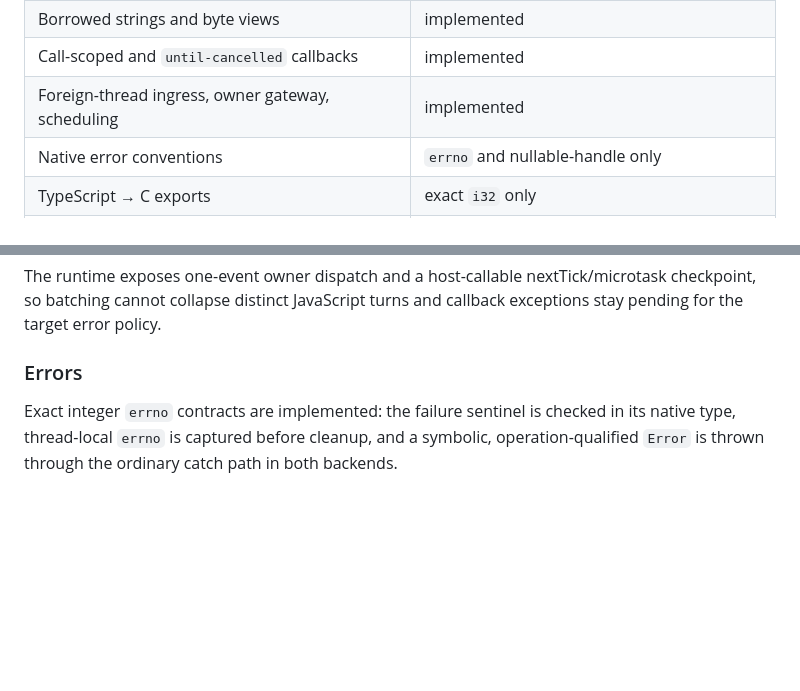
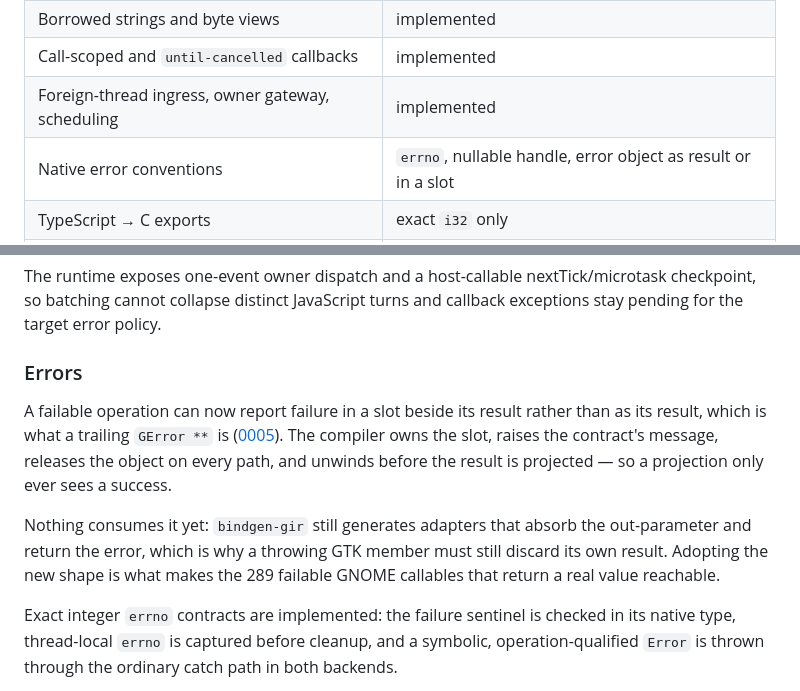
Before and after one commit to AkisArou/native-typescript, a Markdown page: docs/status.md, 2 parts joined by grey strips. Rendered like a GitHub page; blank space fills up the shorter version.

```diff
--- a/docs/status.md
+++ b/docs/status.md
@@ -23,7 +23,7 @@ The repository is not yet an application framework or a production compiler.
 | Borrowed strings and byte views | implemented |
 | Call-scoped and `until-cancelled` callbacks | implemented |
 | Foreign-thread ingress, owner gateway, scheduling | implemented |
-| Native error conventions | `errno` and nullable-handle only |
+| Native error conventions | `errno`, nullable handle, error object as result or in a slot |
 | TypeScript → C exports | exact `i32` only |
 | Outbound native-call unification | implemented; one node, profile as input dialect |
 | Artifact graph, sandboxed executor, local cache | implemented |
@@ -240,6 +240,19 @@ nextTick/microtask checkpoint, so batching cannot collapse distinct JavaScript
 turns and callback exceptions stay pending for the target error policy.
 
 ### Errors
+
+A failable operation can now report failure in a slot beside its result rather
+than as its result, which is what a trailing `GError **` is
+([0005](records/0005-failure-beside-the-result.md)). The compiler owns the
+slot, raises the contract's message, releases the object on every path, and
+unwinds before the result is projected — so a projection only ever sees a
+success.
+
+Nothing consumes it yet: `bindgen-gir` still generates adapters that absorb
+the out-parameter and return the error, which is why a throwing GTK member
+must still discard its own result. Adopting the new shape is what makes the
+289 failable GNOME callables that return a real value reachable.
+
 
 Exact integer `errno` contracts are implemented: the failure sentinel is
 checked in its native type, thread-local `errno` is captured before cleanup,
```
Also changed, not shown: docs/records/0005-failure-beside-the-result.md (added, +152 -0 lines).
